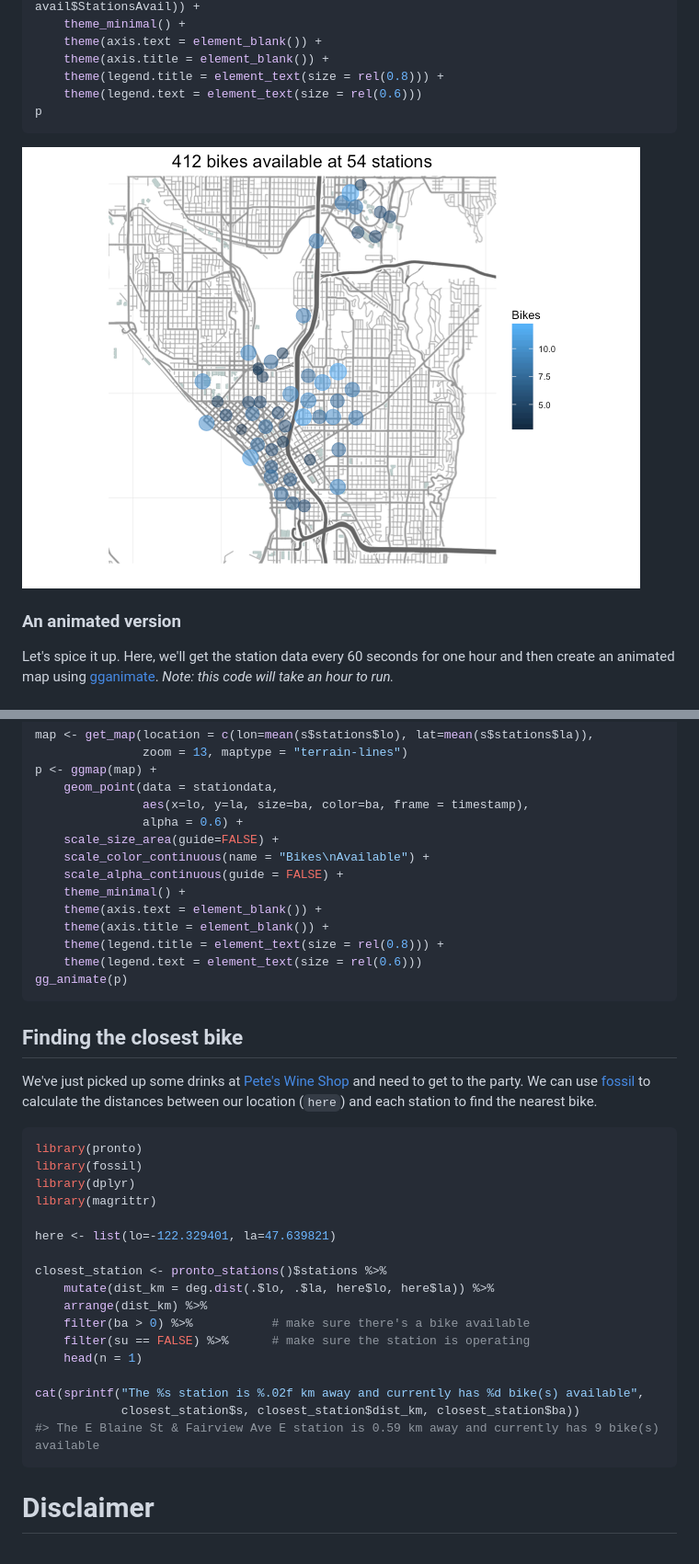
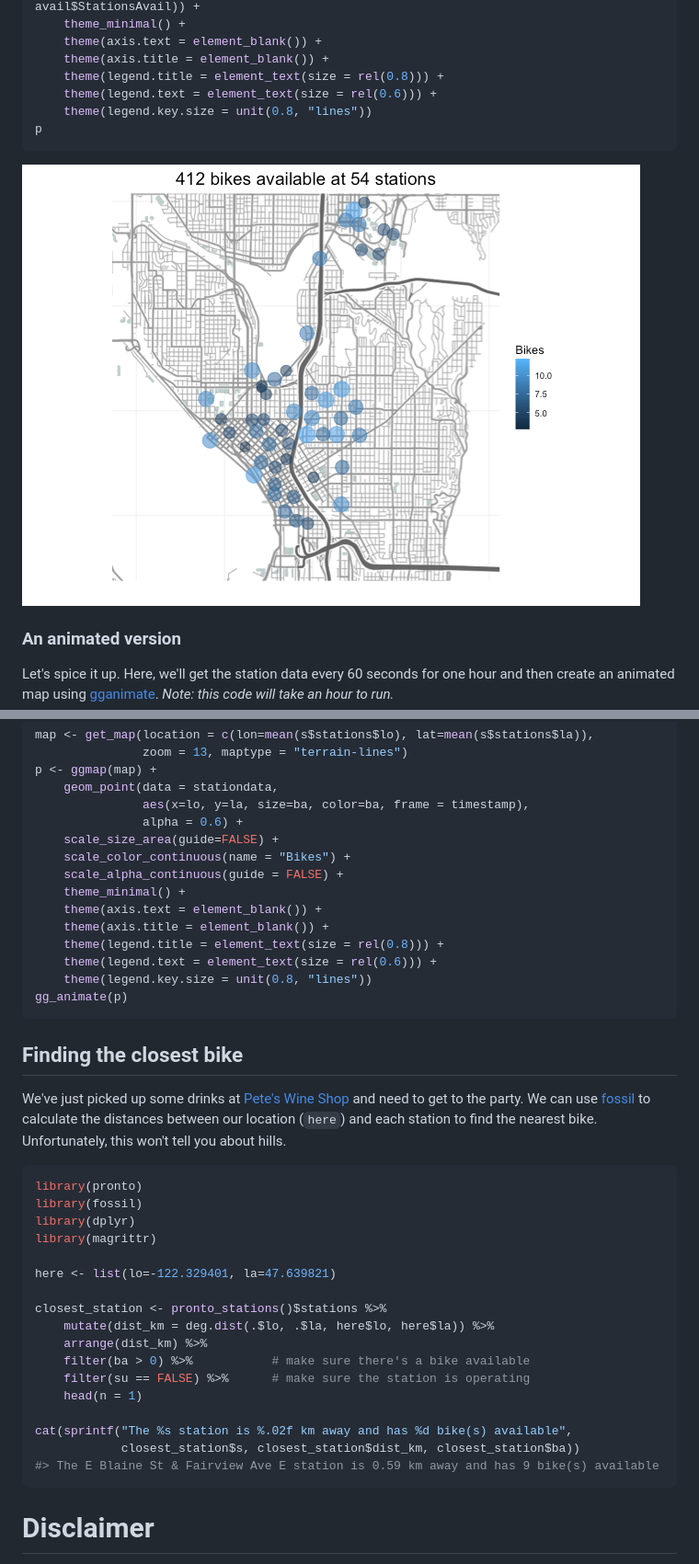
Before and after one commit to briandconnelly/pronto, a Markdown page: README.md, 2 parts joined by grey strips. Shown: that part at 92% size. Drawn GitHub-style; pictures changed too: README-ExampleStationMap-1.png.

````diff
--- a/README.md
+++ b/README.md
@@ -79,7 +79,8 @@ p <- ggmap(map) +
     theme(axis.text = element_blank()) +
     theme(axis.title = element_blank()) +
     theme(legend.title = element_text(size = rel(0.8))) +
-    theme(legend.text = element_text(size = rel(0.6)))
+    theme(legend.text = element_text(size = rel(0.6))) +
+    theme(legend.key.size = unit(0.8, "lines"))
 p
 ```
 
@@ -113,20 +114,21 @@ p <- ggmap(map) +
                aes(x=lo, y=la, size=ba, color=ba, frame = timestamp),
                alpha = 0.6) +
     scale_size_area(guide=FALSE) +
-    scale_color_continuous(name = "Bikes\nAvailable") +
+    scale_color_continuous(name = "Bikes") +
     scale_alpha_continuous(guide = FALSE) +
     theme_minimal() +
     theme(axis.text = element_blank()) +
     theme(axis.title = element_blank()) +
     theme(legend.title = element_text(size = rel(0.8))) +
-    theme(legend.text = element_text(size = rel(0.6)))
+    theme(legend.text = element_text(size = rel(0.6))) +
+    theme(legend.key.size = unit(0.8, "lines"))
 gg_animate(p)
 ```
 
 Finding the closest bike
 ------------------------
 
-We've just picked up some drinks at [Pete's Wine Shop](http://www.peteswineshop.com) and need to get to the party. We can use [fossil](https://cran.r-project.org/web/packages/fossil/index.html) to calculate the distances between our location (`here`) and each station to find the nearest bike.
+We've just picked up some drinks at [Pete's Wine Shop](http://www.peteswineshop.com) and need to get to the party. We can use [fossil](https://cran.r-project.org/web/packages/fossil/index.html) to calculate the distances between our location (`here`) and each station to find the nearest bike. Unfortunately, this won't tell you about hills.
 
 ``` r
 library(pronto)
@@ -143,9 +145,9 @@ closest_station <- pronto_stations()$stations %>%
     filter(su == FALSE) %>%      # make sure the station is operating
     head(n = 1)
 
-cat(sprintf("The %s station is %.02f km away and currently has %d bike(s) available",
+cat(sprintf("The %s station is %.02f km away and has %d bike(s) available",
             closest_station$s, closest_station$dist_km, closest_station$ba))
-#> The E Blaine St & Fairview Ave E station is 0.59 km away and currently has 9 bike(s) available
+#> The E Blaine St & Fairview Ave E station is 0.59 km away and has 9 bike(s) available
 ```
 
 Disclaimer
````
Also changed, not shown: 1 other file.
